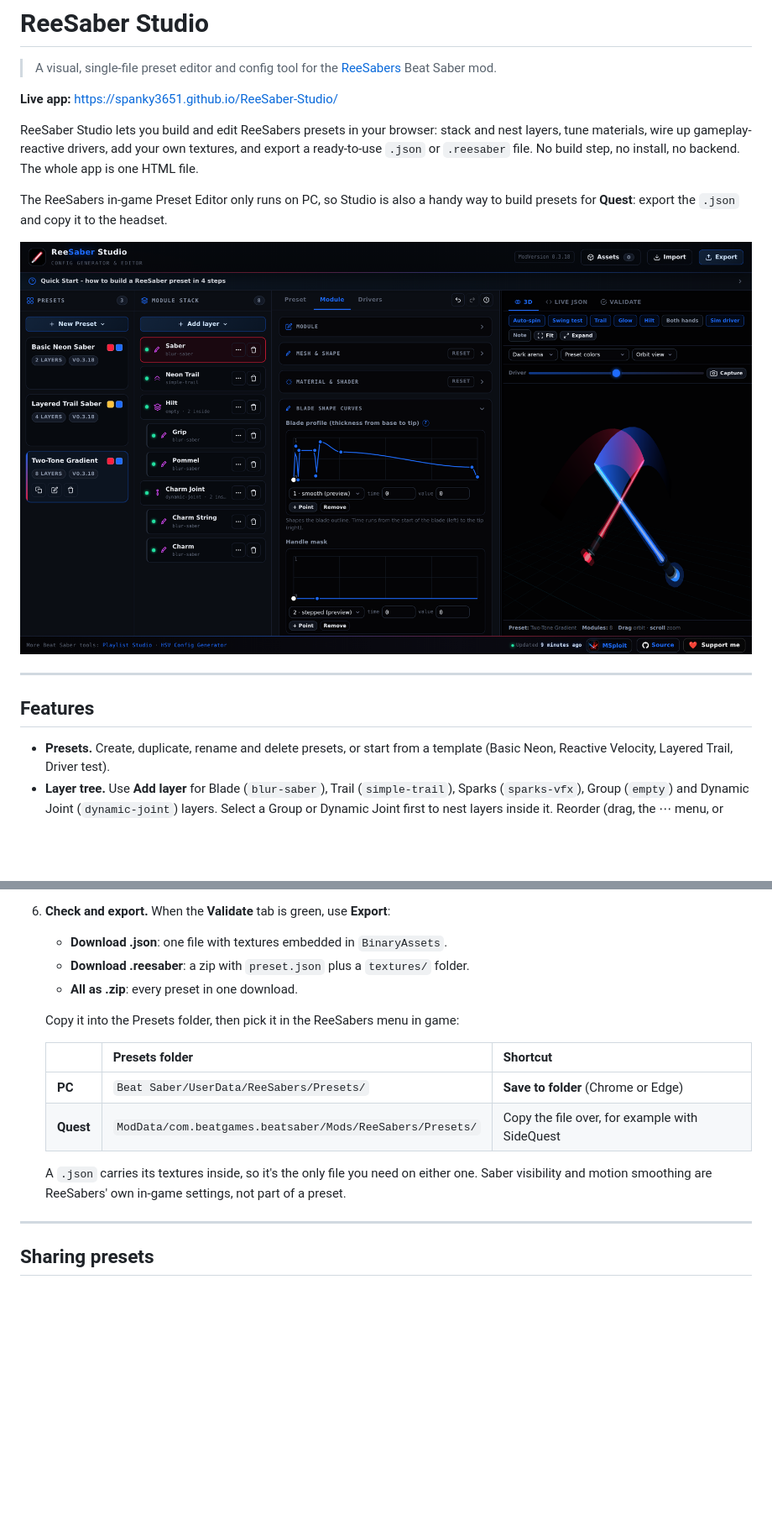
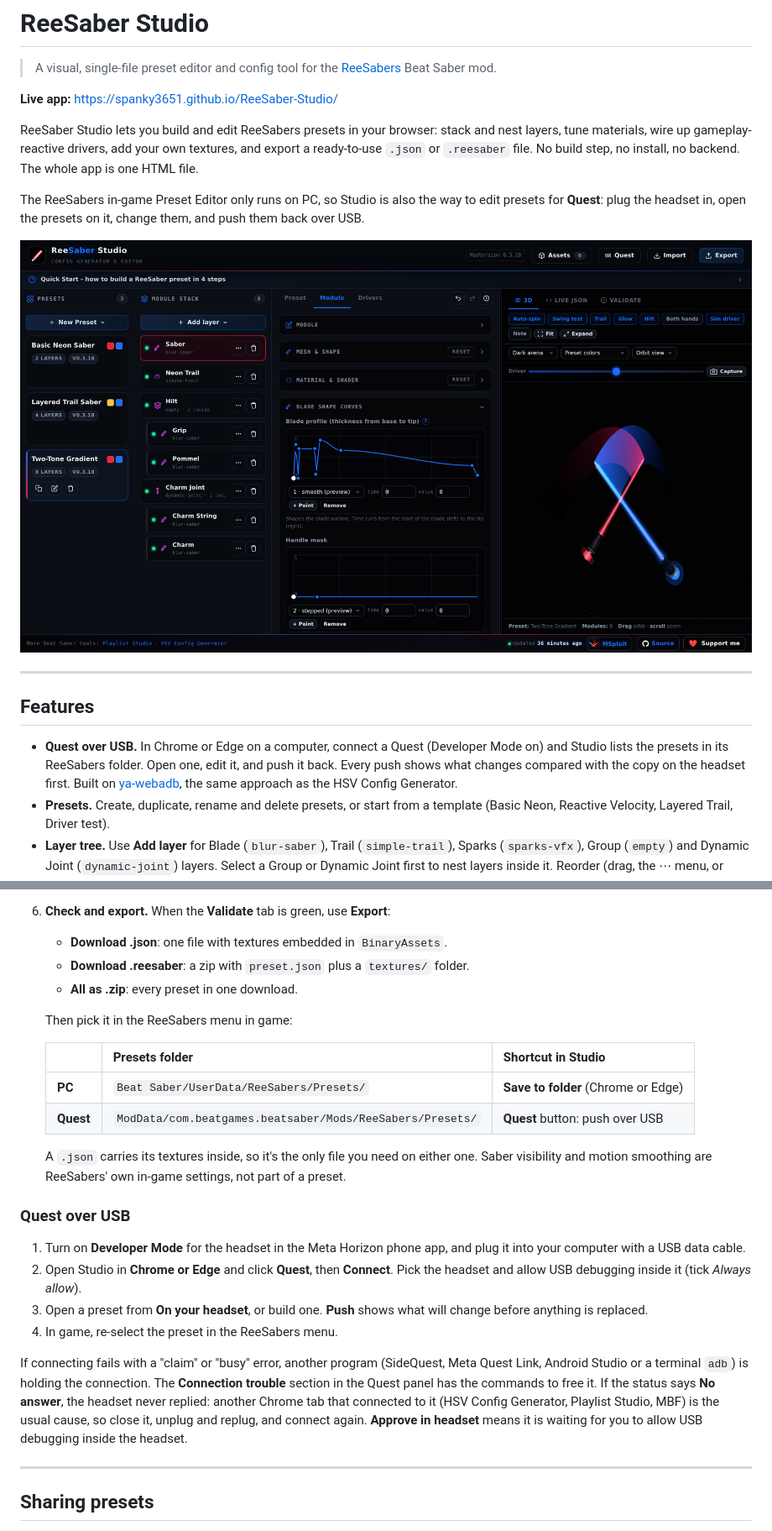
Before and after one commit to Spanky3651/ReeSaber-Studio, a Markdown page: README.md, 2 parts joined by grey strips. Shown at 84% size. Rendered like a GitHub page; pictures changed too: docs/screenshot.png; blank space fills up the shorter version.

```diff
--- a/README.md
+++ b/README.md
@@ -6,7 +6,7 @@
 
 ReeSaber Studio lets you build and edit ReeSabers presets in your browser: stack and nest layers, tune materials, wire up gameplay-reactive drivers, add your own textures, and export a ready-to-use `.json` or `.reesaber` file. No build step, no install, no backend. The whole app is one HTML file.
 
-The ReeSabers in-game Preset Editor only runs on PC, so Studio is also a handy way to build presets for **Quest**: export the `.json` and copy it to the headset.
+The ReeSabers in-game Preset Editor only runs on PC, so Studio is also the way to edit presets for **Quest**: plug the headset in, open the presets on it, change them, and push them back over USB.
 
 ![ReeSaber Studio: the layer stack, the curve editor and a swing test in the live 3D preview](docs/screenshot.png)
 
@@ -14,6 +14,7 @@ The ReeSabers in-game Preset Editor only runs on PC, so Studio is also a handy w
 
 ## Features
 
+- **Quest over USB.** In Chrome or Edge on a computer, connect a Quest (Developer Mode on) and Studio lists the presets in its ReeSabers folder. Open one, edit it, and push it back. Every push shows what changes compared with the copy on the headset first. Built on [ya-webadb](https://github.com/yume-chan/ya-webadb), the same approach as the HSV Config Generator.
 - **Presets.** Create, duplicate, rename and delete presets, or start from a template (Basic Neon, Reactive Velocity, Layered Trail, Driver test).
 - **Layer tree.** Use **Add layer** for Blade (`blur-saber`), Trail (`simple-trail`), Sparks (`sparks-vfx`), Group (`empty`) and Dynamic Joint (`dynamic-joint`) layers. Select a Group or Dynamic Joint first to nest layers inside it. Reorder (drag, the ⋯ menu, or Alt+Up / Alt+Down), mute and delete at any depth.
 - **Curve and gradient editors.** Drag points to shape the blade profile, handle mask and every mapping curve, and edit color gradients along the blade or trail. Double-click adds a point, Delete removes one.
@@ -56,14 +57,23 @@ Nothing to install. Open the [live app](https://spanky3651.github.io/ReeSaber-St
    - **Download .reesaber**: a zip with `preset.json` plus a `textures/` folder.
    - **All as .zip**: every preset in one download.
 
-   Copy it into the Presets folder, then pick it in the ReeSabers menu in game:
+   Then pick it in the ReeSabers menu in game:
 
-   | | Presets folder | Shortcut |
+   | | Presets folder | Shortcut in Studio |
    |---|---|---|
    | **PC** | `Beat Saber/UserData/ReeSabers/Presets/` | **Save to folder** (Chrome or Edge) |
-   | **Quest** | `ModData/com.beatgames.beatsaber/Mods/ReeSabers/Presets/` | Copy the file over, for example with SideQuest |
+   | **Quest** | `ModData/com.beatgames.beatsaber/Mods/ReeSabers/Presets/` | **Quest** button: push over USB |
 
    A `.json` carries its textures inside, so it's the only file you need on either one. Saber visibility and motion smoothing are ReeSabers' own in-game settings, not part of a preset.
+
+### Quest over USB
+
+1. Turn on **Developer Mode** for the headset in the Meta Horizon phone app, and plug it into your computer with a USB data cable.
+2. Open Studio in **Chrome or Edge** and click **Quest**, then **Connect**. Pick the headset and allow USB debugging inside it (tick *Always allow*).
+3. Open a preset from **On your headset**, or build one. **Push** shows what will change before anything is replaced.
+4. In game, re-select the preset in the ReeSabers menu.
+
+If connecting fails with a "claim" or "busy" error, another program (SideQuest, Meta Quest Link, Android Studio or a terminal `adb`) is holding the connection. The **Connection trouble** section in the Quest panel has the commands to free it. If the status says **No answer**, the headset never replied: another Chrome tab that connected to it (HSV Config Generator, Playlist Studio, MBF) is the usual cause, so close it, unplug and replug, and connect again. **Approve in headset** means it is waiting for you to allow USB debugging inside the headset.
 
 ---
 
```
Also changed, not shown: other parts of README.md (+3 -2 lines), 1 other file.
